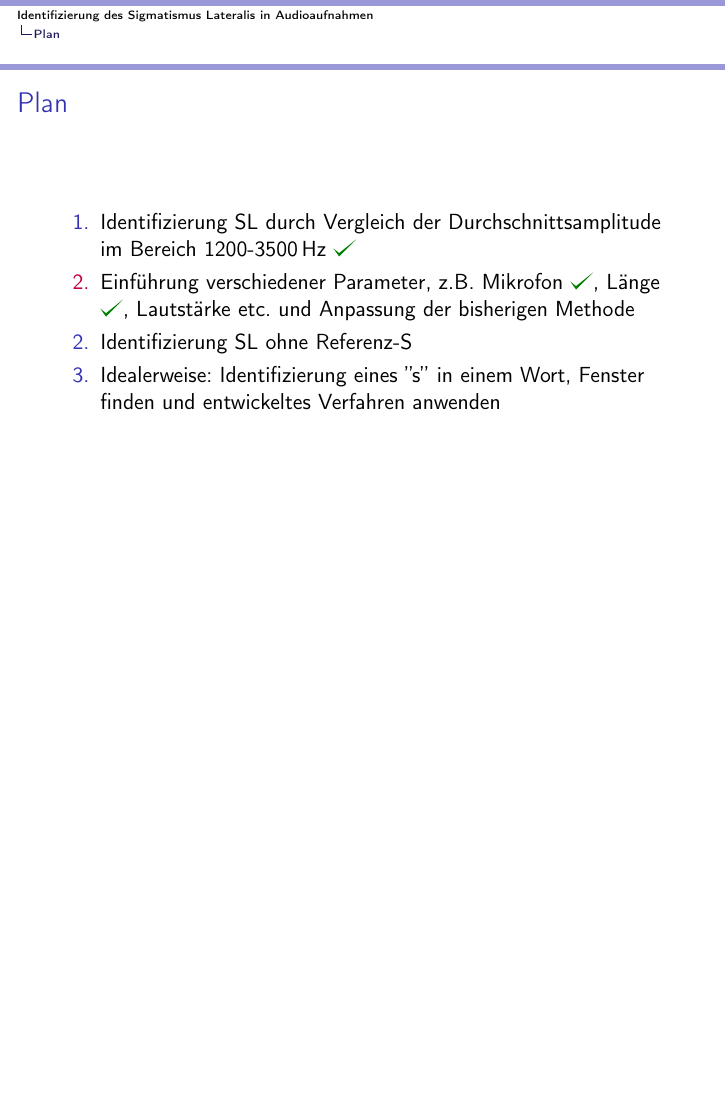
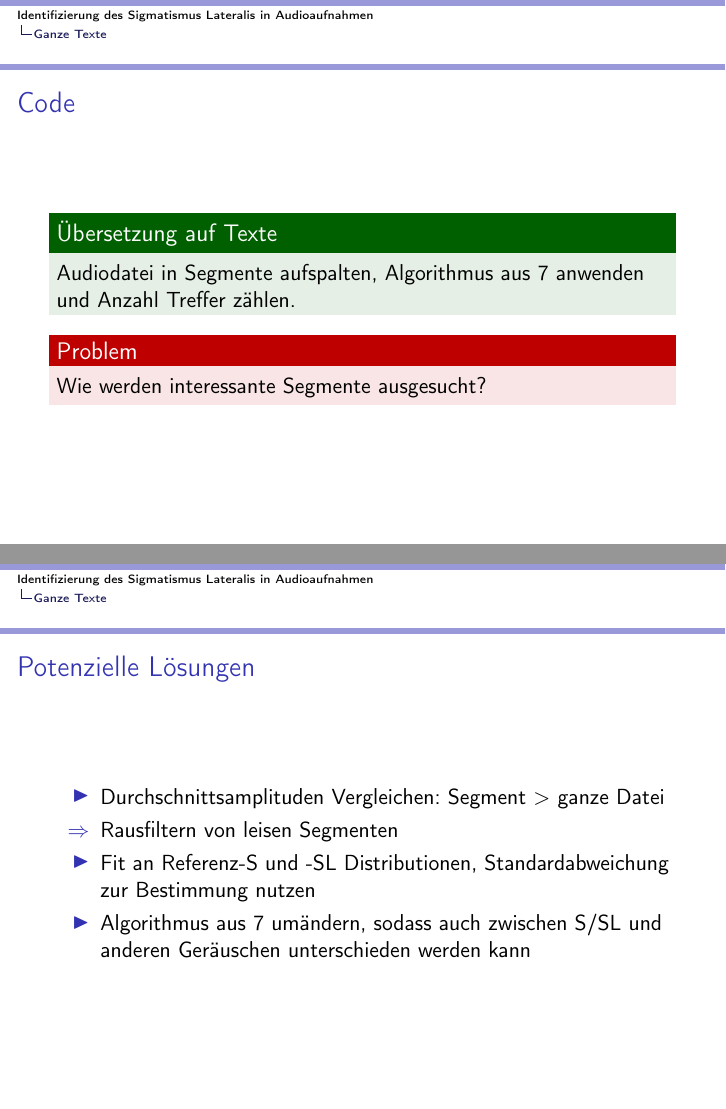
Before and after one commit to munnich/lateral-lisp, LaTeX slides (pres/pres.tex): page 11 of 11 before the commit and pages 11 and 12 of 14 after it, the two joined at a grey line, the shorter picture padded with empty space. Compiled offline with pdfLaTeX.

Commit message:
update presentation

```diff
--- a/pres/pres.tex
+++ b/pres/pres.tex
@@ -172,3 +172,24 @@ Bei den derzeitigen einfachen Parametern kann der Code beide ''s'' Formen identi
 Der derzeitige Algorithmus scheint bei den Aufnahmen sowohl bei L"angen von 5\,s als auch 0.5\,s die Formen korrekt zu identifizieren.
 \end{frame}
 
+\section{Ganze Texte}
+
+\begin{frame}
+\frametitle{Code}
+\begin{exampleblock}{"Ubersetzung auf Texte}
+Audiodatei in Segmente aufspalten, Algorithmus aus \ref{examineend} anwenden und Anzahl Treffer z"ahlen.
+\end{exampleblock}
+\begin{alertblock}{Problem}
+Wie werden interessante Segmente ausgesucht?
+\end{alertblock}
+\end{frame}
+
+\begin{frame}
+\frametitle{Potenzielle L"osungen}
+\begin{itemize}
+\item Durchschnittsamplituden Vergleichen: Segment \(>\) ganze Datei
+\item[$\Rightarrow$] Rausfiltern von leisen Segmenten
+\item Fit an Referenz-S und -SL Distributionen, Standardabweichung zur Bestimmung nutzen
+\item Algorithmus aus \ref{examineend} um"andern, sodass auch zwischen S/SL und anderen Ger"auschen unterschieden werden kann
+\end{itemize}
+\end{frame}
@@ -178,6 +208,3 @@ Der derzeitige Algorithmus scheint bei den Aufnahmen sowohl bei L"angen von 5\,s
 	\frametitle{Plan}
 	\begin{enumerate}
 		\item Identifizierung SL durch Vergleich der Durchschnittsamplitude im Bereich 1200-3500\,Hz \checkmark
-		\item[\textcolor{purple}{2.}] Einf"uhrung verschiedener Parameter, z.B.\ Mikrofon \checkmark, L"ange \checkmark, Lautst"arke etc.\ und Anpassung der bisherigen Methode
-		\item Identifizierung SL ohne Referenz-S
-		\item Idealerweise: Identifizierung eines ''s'' in einem Wort, Fenster finden und entwickeltes Verfahren anwenden
```
Also changed, not shown: pres/pres.tex (14 more changed lines).
